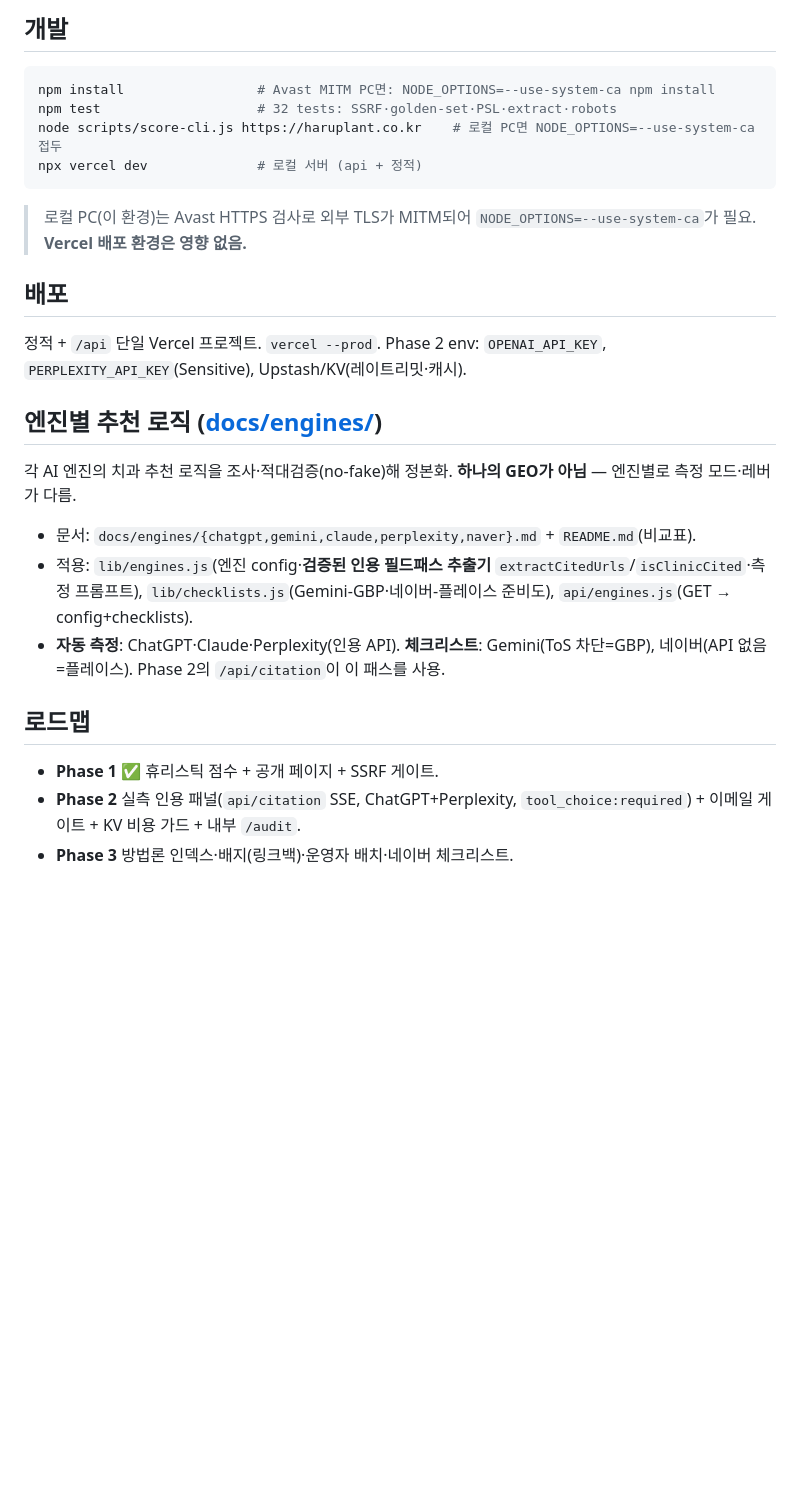
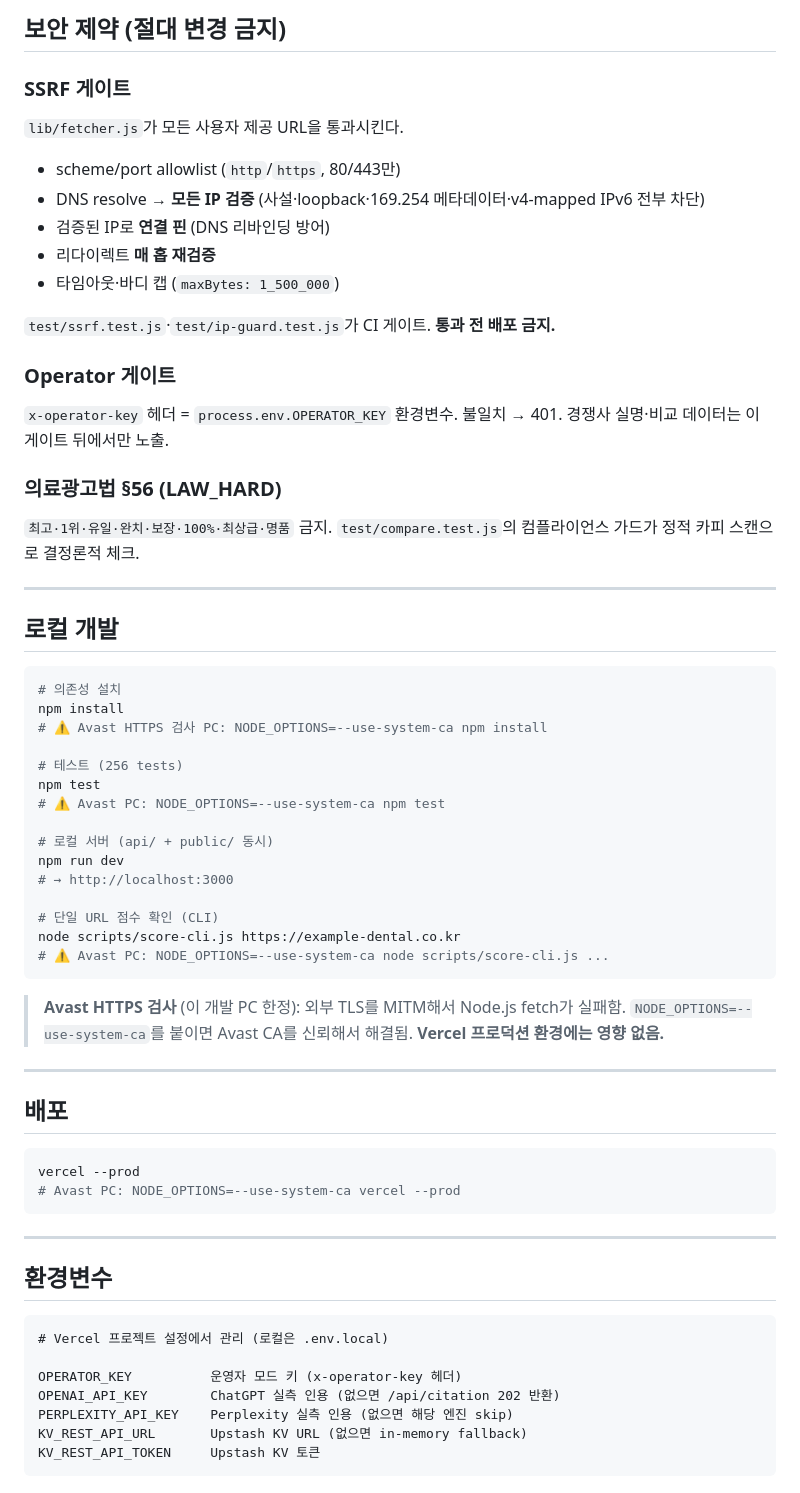
Before and after one commit to half1126-byte/dental-geo-score, a Markdown page: README.md, the part around one of its changes. GitHub-like rendering; blank space fills up the shorter version.

````diff
--- a/README.md
+++ b/README.md
@@ -33,24 +85,70 @@ scheme/port allowlist, DNS resolve된 **모든 IP 검증**(사설·loopback·169
 
-## 개발
+## 보안 제약 (절대 변경 금지)
+
+### SSRF 게이트
+`lib/fetcher.js`가 모든 사용자 제공 URL을 통과시킨다.
+- scheme/port allowlist (`http`/`https`, 80/443만)
+- DNS resolve → **모든 IP 검증** (사설·loopback·169.254 메타데이터·v4-mapped IPv6 전부 차단)
+- 검증된 IP로 **연결 핀** (DNS 리바인딩 방어)
+- 리다이렉트 **매 홉 재검증**
+- 타임아웃·바디 캡 (`maxBytes: 1_500_000`)
+
+`test/ssrf.test.js`·`test/ip-guard.test.js`가 CI 게이트. **통과 전 배포 금지.**
+
+### Operator 게이트
+`x-operator-key` 헤더 = `process.env.OPERATOR_KEY` 환경변수. 불일치 → 401.
+경쟁사 실명·비교 데이터는 이 게이트 뒤에서만 노출.
+
+### 의료광고법 §56 (LAW_HARD)
+`최고·1위·유일·완치·보장·100%·최상급·명품` 금지.
+`test/compare.test.js`의 컴플라이언스 가드가 정적 카피 스캔으로 결정론적 체크.
+
+---
+
+## 로컬 개발
+
 ```bash
-npm install                 # Avast MITM PC면: NODE_OPTIONS=--use-system-ca npm install
-npm test                    # 32 tests: SSRF·golden-set·PSL·extract·robots
-node scripts/score-cli.js https://haruplant.co.kr    # 로컬 PC면 NODE_OPTIONS=--use-system-ca 접두
-npx vercel dev              # 로컬 서버 (api + 정적)
+# 의존성 설치
+npm install
+# ⚠️ Avast HTTPS 검사 PC: NODE_OPTIONS=--use-system-ca npm install
+
+# 테스트 (256 tests)
+npm test
+# ⚠️ Avast PC: NODE_OPTIONS=--use-system-ca npm test
+
+# 로컬 서버 (api/ + public/ 동시)
+npm run dev
+# → http://localhost:3000
+
+# 단일 URL 점수 확인 (CLI)
+node scripts/score-cli.js https://example-dental.co.kr
+# ⚠️ Avast PC: NODE_OPTIONS=--use-system-ca node scripts/score-cli.js ...
 ```
-> 로컬 PC(이 환경)는 Avast HTTPS 검사로 외부 TLS가 MITM되어 `NODE_OPTIONS=--use-system-ca`가 필요. **Vercel 배포 환경은 영향 없음.**
+
+> **Avast HTTPS 검사** (이 개발 PC 한정): 외부 TLS를 MITM해서 Node.js fetch가 실패함.
+> `NODE_OPTIONS=--use-system-ca`를 붙이면 Avast CA를 신뢰해서 해결됨.
+> **Vercel 프로덕션 환경에는 영향 없음.**
+
+---
 
 ## 배포
-정적 + `/api` 단일 Vercel 프로젝트. `vercel --prod`.
-Phase 2 env: `OPENAI_API_KEY`, `PERPLEXITY_API_KEY`(Sensitive), Upstash/KV(레이트리밋·캐시).
 
-## 엔진별 추천 로직 ([docs/engines/](docs/engines/))
-각 AI 엔진의 치과 추천 로직을 조사·적대검증(no-fake)해 정본화. **하나의 GEO가 아님** — 엔진별로 측정 모드·레버가 다름.
-- 문서: `docs/engines/{chatgpt,gemini,claude,perplexity,naver}.md` + `README.md`(비교표).
-- 적용: `lib/engines.js`(엔진 config·**검증된 인용 필드패스 추출기** `extractCitedUrls`/`isClinicCited`·측정 프롬프트), `lib/checklists.js`(Gemini-GBP·네이버-플레이스 준비도), `api/engines.js`(GET → config+checklists).
-- **자동 측정**: ChatGPT·Claude·Perplexity(인용 API). **체크리스트**: Gemini(ToS 차단=GBP), 네이버(API 없음=플레이스). Phase 2의 `/api/citation`이 이 패스를 사용.
+```bash
+vercel --prod
+# Avast PC: NODE_OPTIONS=--use-system-ca vercel --prod
+```
 
-## 로드맵
-- **Phase 1** ✅ 휴리스틱 점수 + 공개 페이지 + SSRF 게이트.
-- **Phase 2** 실측 인용 패널(`api/citation` SSE, ChatGPT+Perplexity, `tool_choice:required`) + 이메일 게이트 + KV 비용 가드 + 내부 `/audit`.
-- **Phase 3** 방법론 인덱스·배지(링크백)·운영자 배치·네이버 체크리스트.
+---
+
+## 환경변수
+
+```
+# Vercel 프로젝트 설정에서 관리 (로컬은 .env.local)
+
+OPERATOR_KEY          운영자 모드 키 (x-operator-key 헤더)
+OPENAI_API_KEY        ChatGPT 실측 인용 (없으면 /api/citation 202 반환)
+PERPLEXITY_API_KEY    Perplexity 실측 인용 (없으면 해당 엔진 skip)
+KV_REST_API_URL       Upstash KV URL (없으면 in-memory fallback)
+KV_REST_API_TOKEN     Upstash KV 토큰
+```
+
````
Also changed, not shown: other parts of README.md (+113 -25 lines).
